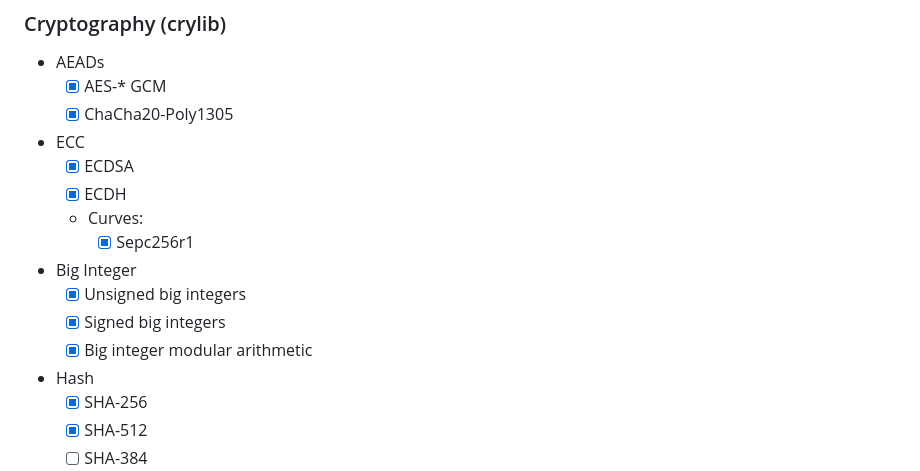
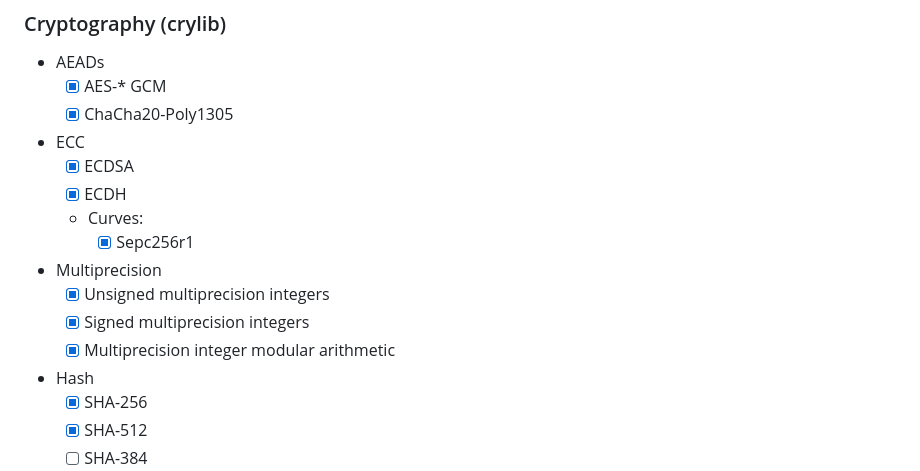
Before and after one commit to lukasvrenner/turtls, a Markdown page: ROADMAP.md, the part around the change. GitHub-like rendering.

Commit message:
docs(roadmap): rename big integers to multiprecision integers

```diff
--- a/ROADMAP.md
+++ b/ROADMAP.md
@@ -14,10 +14,10 @@ A work-in-progress implementation of the TLS 1.3 protocol (RFC 8446) in Rust.
     - [x] ECDH
     - Curves:
         - [x] Sepc256r1
-- Big Integer
-    - [x] Unsigned big integers
-    - [x] Signed big integers
-    - [x] Big integer modular arithmetic
+- Multiprecision
+    - [x] Unsigned multiprecision integers
+    - [x] Signed multiprecision integers
+    - [x] Multiprecision integer modular arithmetic
 - Hash
     - [x] SHA-256
     - [x] SHA-512
```
